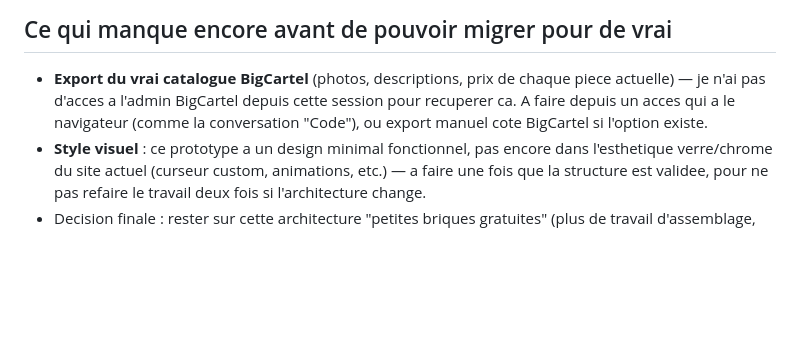
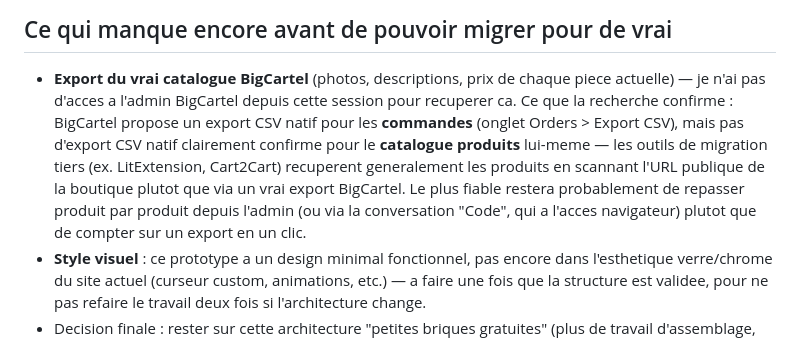
Before and after one commit to vgthmind/vgthmind.github.io, a Markdown page: shop/README.md, the part around the change. Rendered like a GitHub page; blank space fills up the shorter version.

Commit message:
Precise la realite de l'export catalogue BigCartel (pas d'export CSV produit natif confirme)

```diff
--- a/shop/README.md
+++ b/shop/README.md
@@ -112,9 +112,15 @@ en dernier, jamais avant que tu dises explicitement "oui, on bascule".
 
 - **Export du vrai catalogue BigCartel** (photos, descriptions, prix de chaque
   piece actuelle) — je n'ai pas d'acces a l'admin BigCartel depuis cette
-  session pour recuperer ca. A faire depuis un acces qui a le navigateur
-  (comme la conversation "Code"), ou export manuel cote BigCartel si l'option
-  existe.
+  session pour recuperer ca. Ce que la recherche confirme : BigCartel propose
+  un export CSV natif pour les **commandes** (onglet Orders > Export CSV),
+  mais pas d'export CSV natif clairement confirme pour le **catalogue produits**
+  lui-meme — les outils de migration tiers (ex. LitExtension, Cart2Cart)
+  recuperent generalement les produits en scannant l'URL publique de la
+  boutique plutot que via un vrai export BigCartel. Le plus fiable restera
+  probablement de repasser produit par produit depuis l'admin (ou via la
+  conversation "Code", qui a l'acces navigateur) plutot que de compter sur un
+  export en un clic.
 - **Style visuel** : ce prototype a un design minimal fonctionnel, pas encore
   dans l'esthetique verre/chrome du site actuel (curseur custom, animations,
   etc.) — a faire une fois que la structure est validee, pour ne pas refaire
```
